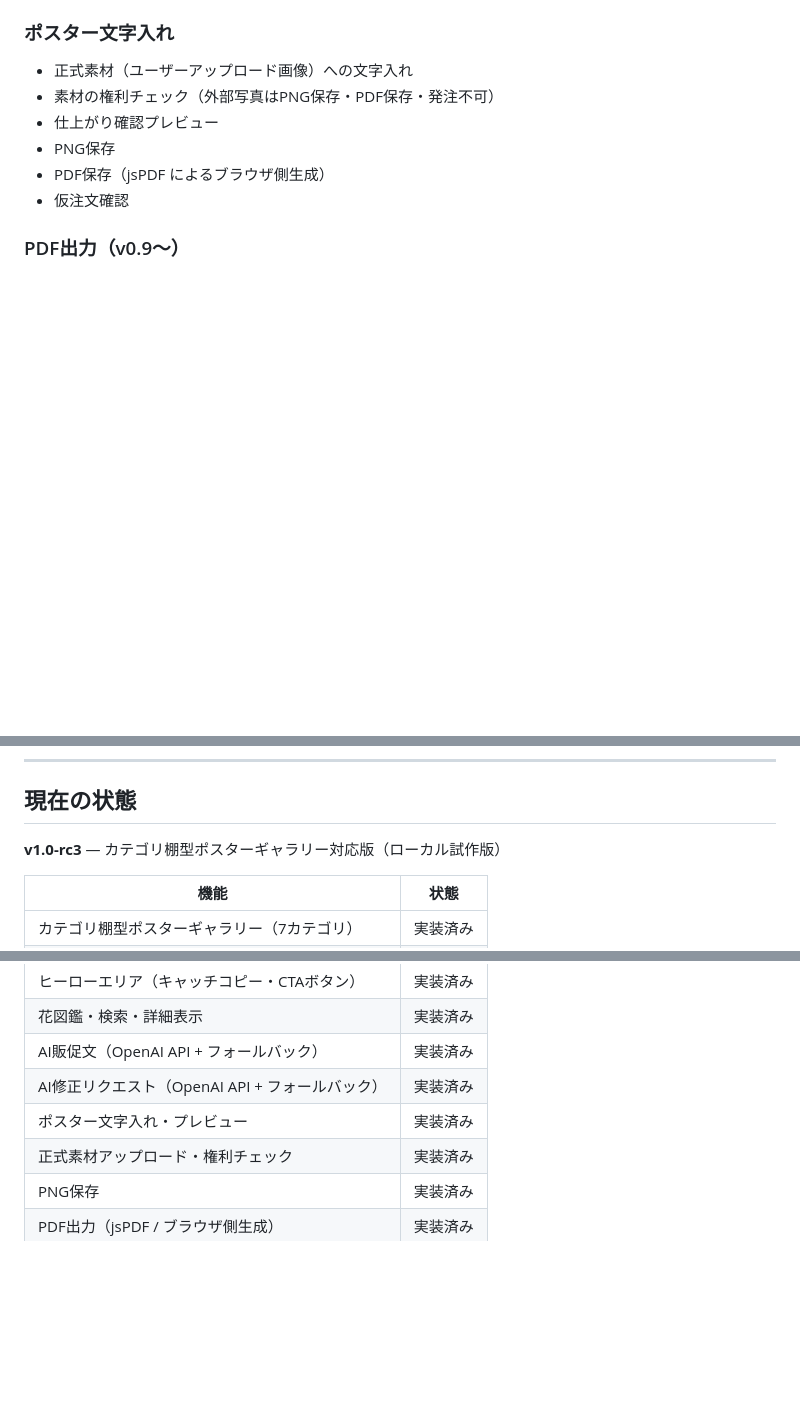
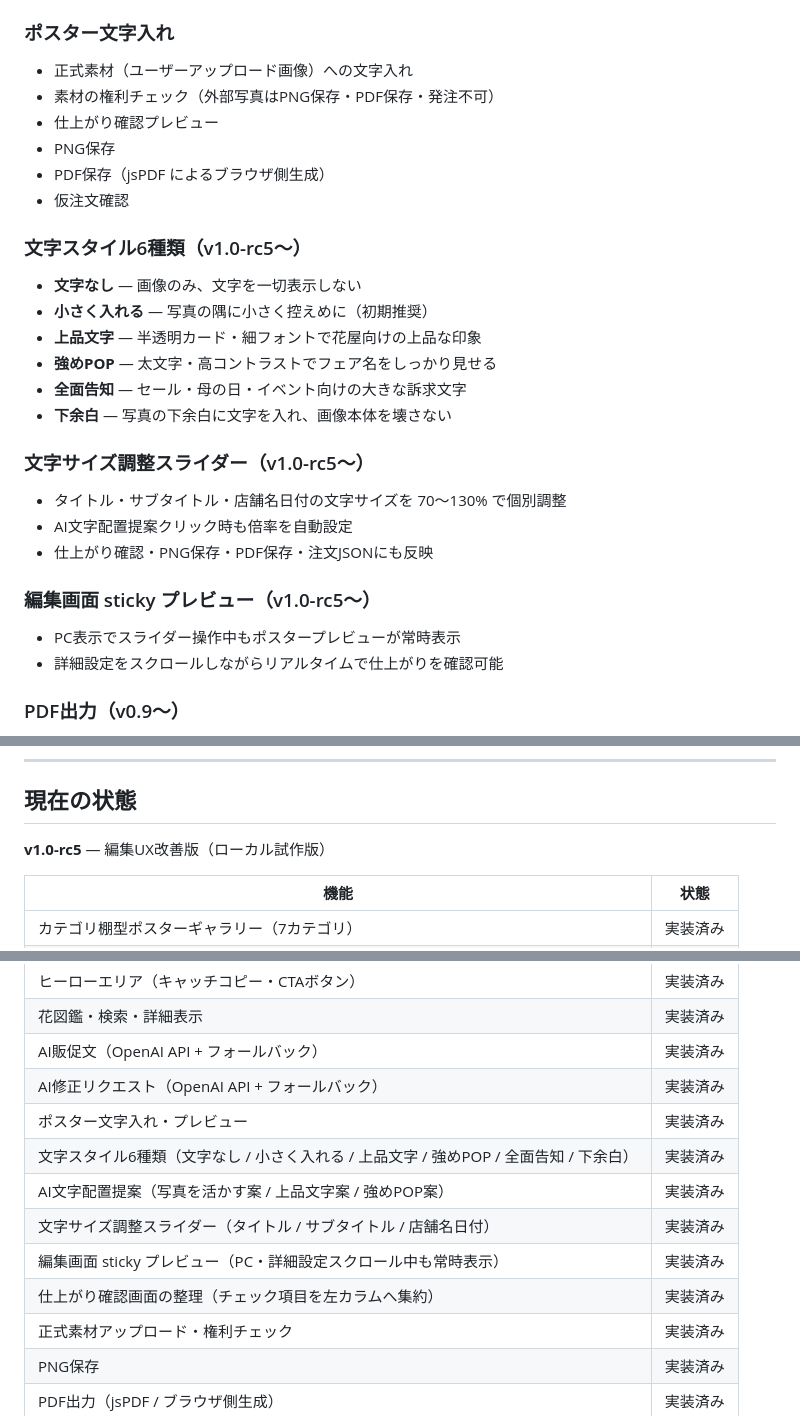
Before and after one commit to Hajime-na/ai-hana-zukan, a Markdown page: README.md, 3 parts joined by grey strips. Drawn GitHub-style; blank space fills up the shorter version.

```diff
--- a/README.md
+++ b/README.md
@@ -34,6 +34,23 @@
 - PNG保存
 - PDF保存（jsPDF によるブラウザ側生成）
 - 仮注文確認
+
+### 文字スタイル6種類（v1.0-rc5〜）
+- **文字なし** — 画像のみ、文字を一切表示しない
+- **小さく入れる** ― 写真の隅に小さく控えめに（初期推奨）
+- **上品文字** ― 半透明カード・細フォントで花屋向けの上品な印象
+- **強めPOP** ― 太文字・高コントラストでフェア名をしっかり見せる
+- **全面告知** ― セール・母の日・イベント向けの大きな訴求文字
+- **下余白** ― 写真の下余白に文字を入れ、画像本体を壊さない
+
+### 文字サイズ調整スライダー（v1.0-rc5〜）
+- タイトル・サブタイトル・店舗名日付の文字サイズを 70〜130% で個別調整
+- AI文字配置提案クリック時も倍率を自動設定
+- 仕上がり確認・PNG保存・PDF保存・注文JSONにも反映
+
+### 編集画面 sticky プレビュー（v1.0-rc5〜）
+- PC表示でスライダー操作中もポスタープレビューが常時表示
+- 詳細設定をスクロールしながらリアルタイムで仕上がりを確認可能
 
 ### PDF出力（v0.9〜）
 - 編集画面・仕上がり確認画面・仮注文完了画面からPDF保存
@@ -461,7 +478,7 @@ static/posters/
 
 ## 現在の状態
 
-**v1.0-rc3** ― カテゴリ棚型ポスターギャラリー対応版（ローカル試作版）
+**v1.0-rc5** ― 編集UX改善版（ローカル試作版）
 
 | 機能 | 状態 |
 |------|------|
@@ -474,6 +491,11 @@ static/posters/
 | AI販促文（OpenAI API + フォールバック） | 実装済み |
 | AI修正リクエスト（OpenAI API + フォールバック） | 実装済み |
 | ポスター文字入れ・プレビュー | 実装済み |
+| 文字スタイル6種類（文字なし / 小さく入れる / 上品文字 / 強めPOP / 全面告知 / 下余白） | 実装済み |
+| AI文字配置提案（写真を活かす案 / 上品文字案 / 強めPOP案） | 実装済み |
+| 文字サイズ調整スライダー（タイトル / サブタイトル / 店舗名日付） | 実装済み |
+| 編集画面 sticky プレビュー（PC・詳細設定スクロール中も常時表示） | 実装済み |
+| 仕上がり確認画面の整理（チェック項目を左カラムへ集約） | 実装済み |
 | 正式素材アップロード・権利チェック | 実装済み |
 | PNG保存 | 実装済み |
 | PDF出力（jsPDF / ブラウザ側生成） | 実装済み |
```
Also changed, not shown: other parts of README.md (+1 -0 lines), RELEASE_NOTES.md (+66 -0 lines).
